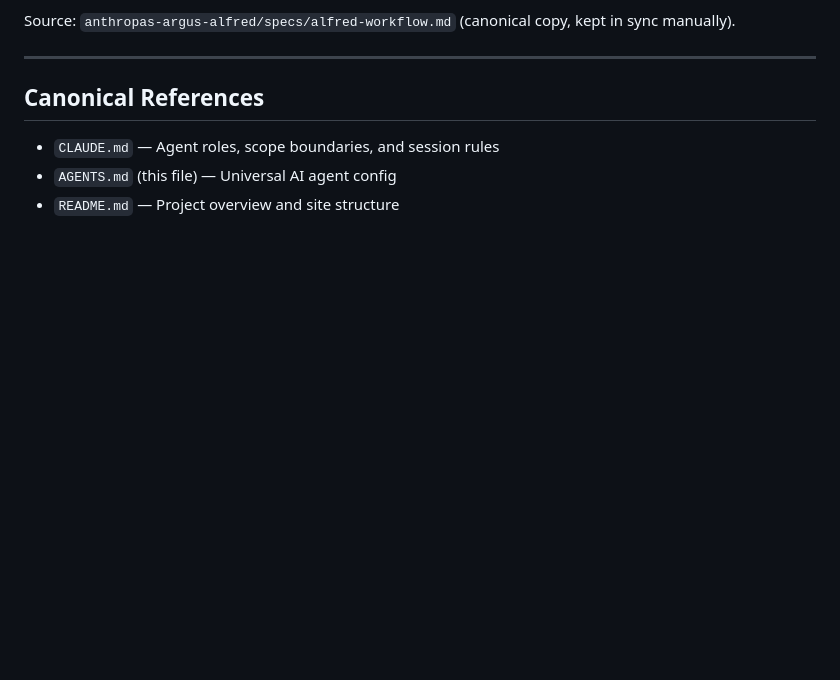
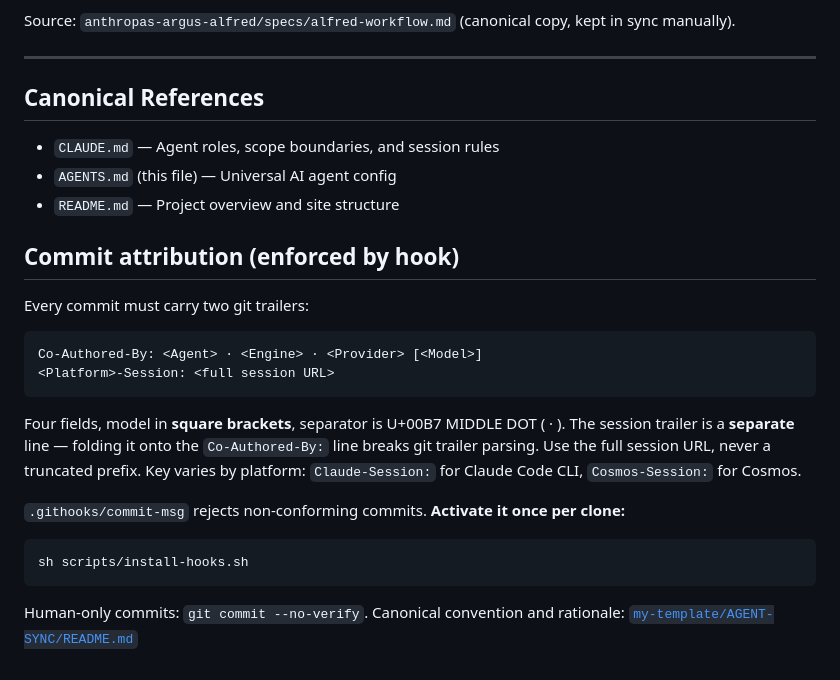
Before and after one commit to drasticstatic/resume, a Markdown page: AGENTS.md, the part around the change. GitHub-like rendering; blank space fills up the shorter version.

````diff
--- a/AGENTS.md
+++ b/AGENTS.md
@@ -110,3 +110,26 @@ Source: `anthropas-argus-alfred/specs/alfred-workflow.md` (canonical copy, kept
 - `CLAUDE.md` — Agent roles, scope boundaries, and session rules
 - `AGENTS.md` (this file) — Universal AI agent config
 - `README.md` — Project overview and site structure
+
+## Commit attribution (enforced by hook)
+
+Every commit must carry two git trailers:
+
+```
+Co-Authored-By: <Agent> · <Engine> · <Provider> [<Model>]
+<Platform>-Session: <full session URL>
+```
+
+Four fields, model in **square brackets**, separator is U+00B7 MIDDLE DOT ( · ). The session
+trailer is a **separate** line — folding it onto the `Co-Authored-By:` line breaks git trailer
+parsing. Use the full session URL, never a truncated prefix. Key varies by platform:
+`Claude-Session:` for Claude Code CLI, `Cosmos-Session:` for Cosmos.
+
+`.githooks/commit-msg` rejects non-conforming commits. **Activate it once per clone:**
+
+```sh
+sh scripts/install-hooks.sh
+```
+
+Human-only commits: `git commit --no-verify`. Canonical convention and rationale:
+[`my-template/AGENT-SYNC/README.md`](https://github.com/drasticstatic/my-template/blob/main/AGENT-SYNC/README.md)
````
Also changed, not shown: CLAUDE.md (+23 -0 lines).
